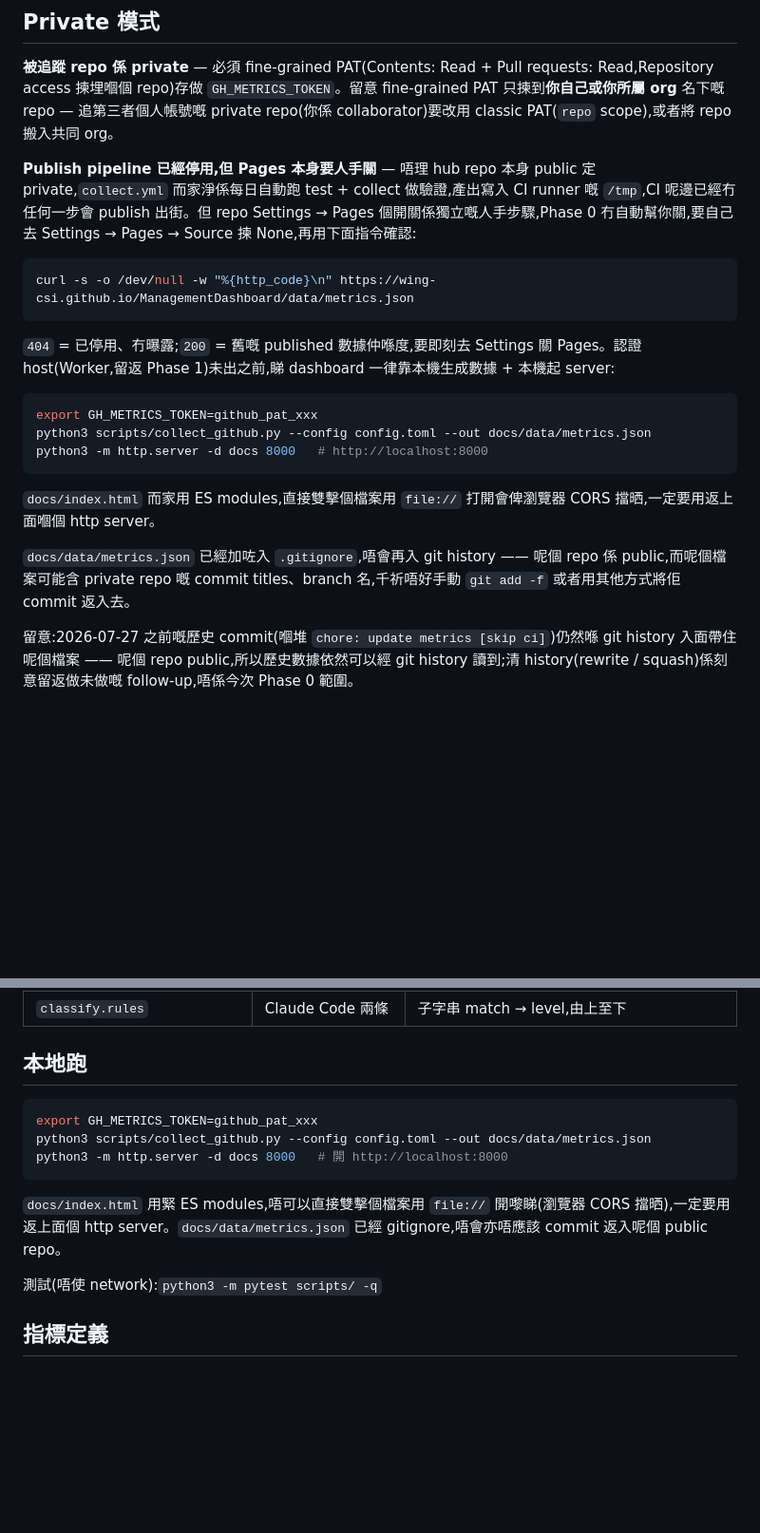
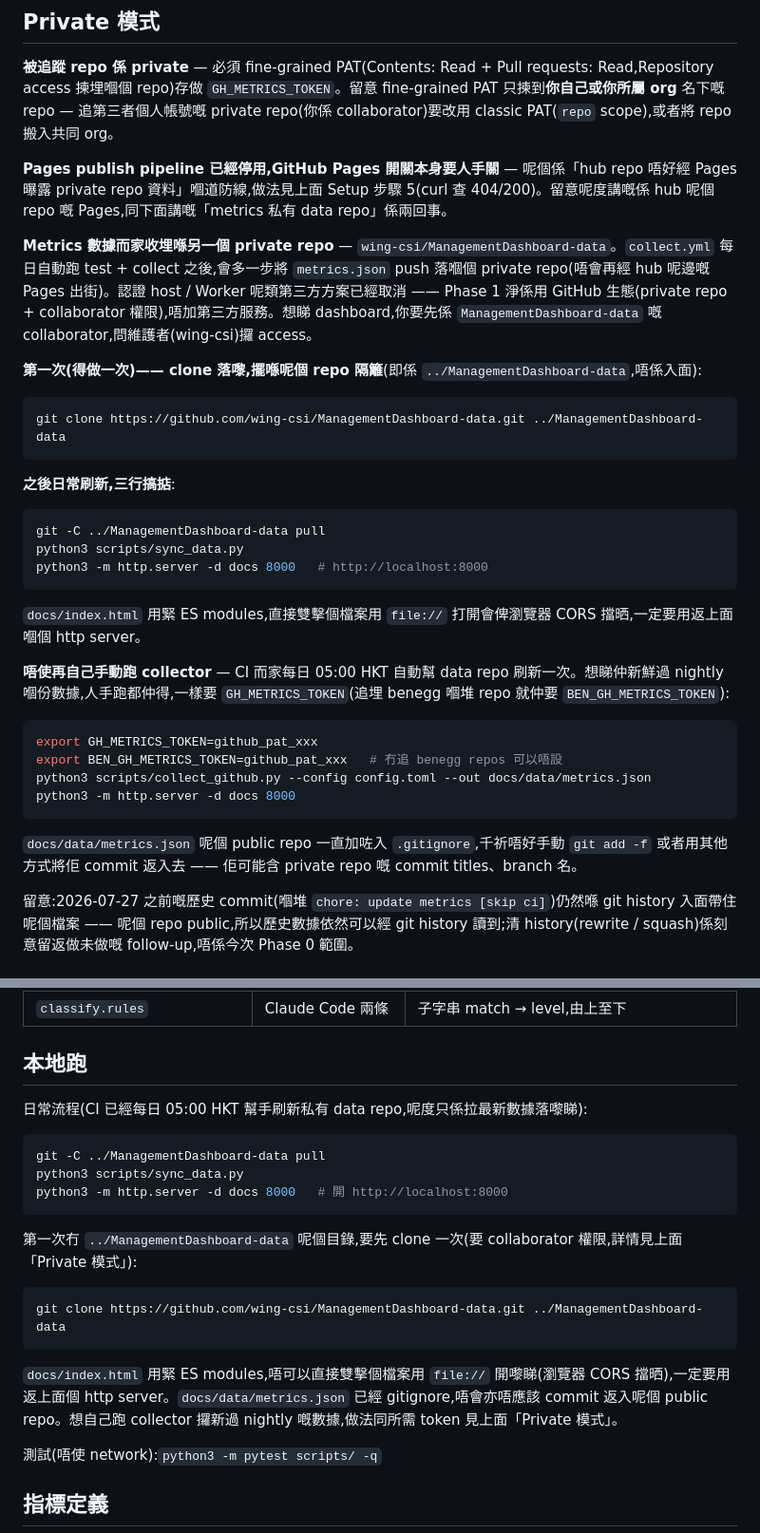
Before and after one commit to wing-csi/ManagementDashboard, a Markdown page: README.md, 2 parts joined by grey strips. Shown at 95% size. GitHub-like rendering; blank space fills up the shorter version.

Commit message:
docs: document the private data repo workflow
Clone the data repo alongside, git pull, sync_data.py, serve. Replaces
the interim 'run the collector yourself' instructions from Phase 0.

````diff
--- a/README.md
+++ b/README.md
@@ -282,21 +282,33 @@ AIFlowTesting 本身已經跑緊 coverage + bandit(SOP Phase 5),加一個 step
 
 **被追蹤 repo 係 private** — 必須 fine-grained PAT(Contents: Read + Pull requests: Read,Repository access 揀埋嗰個 repo)存做 `GH_METRICS_TOKEN`。留意 fine-grained PAT 只揀到**你自己或你所屬 org** 名下嘅 repo — 追第三者個人帳號嘅 private repo(你係 collaborator)要改用 classic PAT(`repo` scope),或者將 repo 搬入共同 org。
 
-**Publish pipeline 已經停用,但 Pages 本身要人手關** — 唔理 hub repo 本身 public 定 private,`collect.yml` 而家淨係每日自動跑 test + collect 做驗證,產出寫入 CI runner 嘅 `/tmp`,CI 呢邊已經冇任何一步會 publish 出街。但 repo Settings → Pages 個開關係獨立嘅人手步驟,Phase 0 冇自動幫你關,要自己去 Settings → Pages → Source 揀 None,再用下面指令確認:
+**Pages publish pipeline 已經停用,GitHub Pages 開關本身要人手關** — 呢個係「hub repo 唔好經 Pages 曝露 private repo 資料」嗰道防線,做法見上面 Setup 步驟 5(curl 查 404/200)。留意呢度講嘅係 hub 呢個 repo 嘅 Pages,同下面講嘅「metrics 私有 data repo」係兩回事。
+
+**Metrics 數據而家收埋喺另一個 private repo** — `wing-csi/ManagementDashboard-data`。`collect.yml` 每日自動跑 test + collect 之後,會多一步將 `metrics.json` push 落嗰個 private repo(唔會再經 hub 呢邊嘅 Pages 出街)。認證 host / Worker 呢類第三方方案已經取消 —— Phase 1 淨係用 GitHub 生態(private repo + collaborator 權限),唔加第三方服務。想睇 dashboard,你要先係 `ManagementDashboard-data` 嘅 collaborator,問維護者(wing-csi)攞 access。
+
+**第一次(得做一次)—— clone 落嚟,擺喺呢個 repo 隔籬**(即係 `../ManagementDashboard-data`,唔係入面):
 ```bash
-curl -s -o /dev/null -w "%{http_code}\n" https://wing-csi.github.io/ManagementDashboard/data/metrics.json
+git clone https://github.com/wing-csi/ManagementDashboard-data.git ../ManagementDashboard-data
 ```
-`404` = 已停用、冇曝露;`200` = 舊嘅 published 數據仲喺度,要即刻去 Settings 關 Pages。認證 host(Worker,留返 Phase 1)未出之前,睇 dashboard 一律靠本機生成數據 + 本機起 server:
 
+**之後日常刷新,三行搞掂**:
 ```bash
-export GH_METRICS_TOKEN=github_pat_xxx
-python3 scripts/collect_github.py --config config.toml --out docs/data/metrics.json
+git -C ../ManagementDashboard-data pull
+python3 scripts/sync_data.py
 python3 -m http.server -d docs 8000   # http://localhost:8000
 ```
 
-`docs/index.html` 而家用 ES modules,直接雙擊個檔案用 `file://` 打開會俾瀏覽器 CORS 擋晒,一定要用返上面嗰個 http server。
+`docs/index.html` 用緊 ES modules,直接雙擊個檔案用 `file://` 打開會俾瀏覽器 CORS 擋晒,一定要用返上面嗰個 http server。
 
-`docs/data/metrics.json` 已經加咗入 `.gitignore`,唔會再入 git history —— 呢個 repo 係 public,而呢個檔案可能含 private repo 嘅 commit titles、branch 名,千祈唔好手動 `git add -f` 或者用其他方式將佢 commit 返入去。
+**唔使再自己手動跑 collector** — CI 而家每日 05:00 HKT 自動幫 data repo 刷新一次。想睇仲新鮮過 nightly 嗰份數據,人手跑都仲得,一樣要 `GH_METRICS_TOKEN`(追埋 benegg 嗰堆 repo 就仲要 `BEN_GH_METRICS_TOKEN`):
+```bash
+export GH_METRICS_TOKEN=github_pat_xxx
+export BEN_GH_METRICS_TOKEN=github_pat_xxx   # 冇追 benegg repos 可以唔設
+python3 scripts/collect_github.py --config config.toml --out docs/data/metrics.json
+python3 -m http.server -d docs 8000
+```
+
+`docs/data/metrics.json` 呢個 public repo 一直加咗入 `.gitignore`,千祈唔好手動 `git add -f` 或者用其他方式將佢 commit 返入去 —— 佢可能含 private repo 嘅 commit titles、branch 名。
 
 留意:2026-07-27 之前嘅歷史 commit(嗰堆 `chore: update metrics [skip ci]`)仍然喺 git history 入面帶住呢個檔案 —— 呢個 repo public,所以歷史數據依然可以經 git history 讀到;清 history(rewrite / squash)係刻意留返做未做嘅 follow-up,唔係今次 Phase 0 範圍。
 
@@ -324,13 +336,20 @@ python3 -m http.server -d docs 8000   # http://localhost:8000
 
 ## 本地跑
 
+日常流程(CI 已經每日 05:00 HKT 幫手刷新私有 data repo,呢度只係拉最新數據落嚟睇):
+
 ```bash
-export GH_METRICS_TOKEN=github_pat_xxx
-python3 scripts/collect_github.py --config config.toml --out docs/data/metrics.json
+git -C ../ManagementDashboard-data pull
+python3 scripts/sync_data.py
 python3 -m http.server -d docs 8000   # 開 http://localhost:8000
 ```
 
-`docs/index.html` 用緊 ES modules,唔可以直接雙擊個檔案用 `file://` 開嚟睇(瀏覽器 CORS 擋晒),一定要用返上面個 http server。`docs/data/metrics.json` 已經 gitignore,唔會亦唔應該 commit 返入呢個 public repo。
+第一次冇 `../ManagementDashboard-data` 呢個目錄,要先 clone 一次(要 collaborator 權限,詳情見上面「Private 模式」):
+```bash
+git clone https://github.com/wing-csi/ManagementDashboard-data.git ../ManagementDashboard-data
+```
+
+`docs/index.html` 用緊 ES modules,唔可以直接雙擊個檔案用 `file://` 開嚟睇(瀏覽器 CORS 擋晒),一定要用返上面個 http server。`docs/data/metrics.json` 已經 gitignore,唔會亦唔應該 commit 返入呢個 public repo。想自己跑 collector 攞新過 nightly 嘅數據,做法同所需 token 見上面「Private 模式」。
 
 測試(唔使 network):`python3 -m pytest scripts/ -q`
 
````
